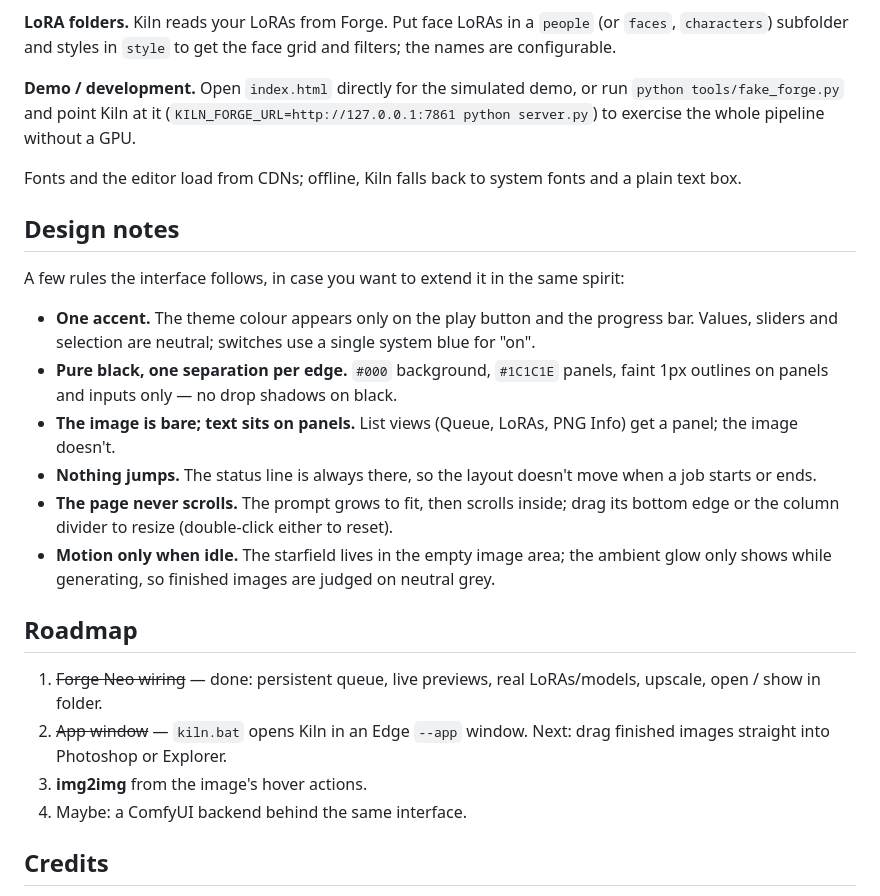
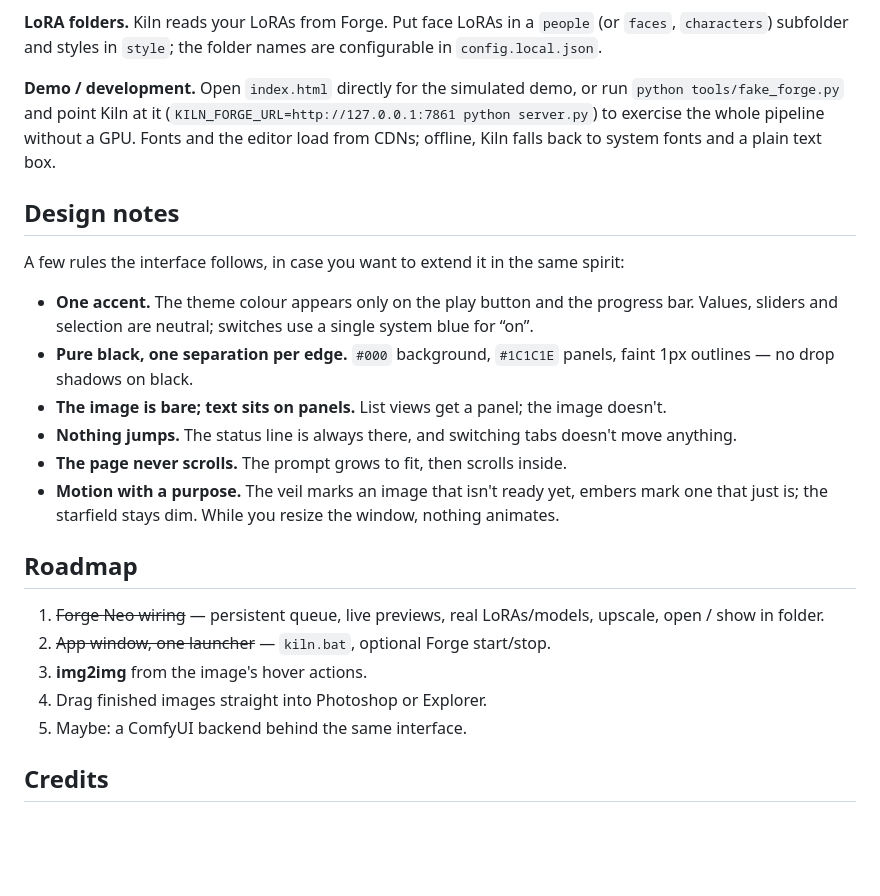
Before and after one commit to KirillRepinArt/kiln, a Markdown page: README.md, the part around one of its changes. Drawn GitHub-style; blank space fills up the shorter version.

```diff
--- a/README.md
+++ b/README.md
@@ -96,35 +114,32 @@ history that halved the error of a per-megapixel average), counted down while th
 
 **LoRA folders.** Kiln reads your LoRAs from Forge. Put face LoRAs in a `people` (or `faces`, `characters`)
-subfolder and styles in `style` to get the face grid and filters; the names are configurable.
+subfolder and styles in `style`; the folder names are configurable in `config.local.json`.
 
-**Demo / development.** Open `index.html` directly for the simulated demo, or run
-`python tools/fake_forge.py` and point Kiln at it (`KILN_FORGE_URL=http://127.0.0.1:7861 python server.py`)
-to exercise the whole pipeline without a GPU.
-
-Fonts and the editor load from CDNs; offline, Kiln falls back to system fonts and a plain text box.
+**Demo / development.** Open `index.html` directly for the simulated demo, or run `python tools/fake_forge.py`
+and point Kiln at it (`KILN_FORGE_URL=http://127.0.0.1:7861 python server.py`) to exercise the whole pipeline
+without a GPU. Fonts and the editor load from CDNs; offline, Kiln falls back to system fonts and a plain text box.
 
 ## Design notes
 
 A few rules the interface follows, in case you want to extend it in the same spirit:
 
 - **One accent.** The theme colour appears only on the play button and the progress bar. Values, sliders and
-  selection are neutral; switches use a single system blue for "on".
-- **Pure black, one separation per edge.** `#000` background, `#1C1C1E` panels, faint 1px outlines on panels
-  and inputs only — no drop shadows on black.
-- **The image is bare; text sits on panels.** List views (Queue, LoRAs, PNG Info) get a panel; the image doesn't.
-- **Nothing jumps.** The status line is always there, so the layout doesn't move when a job starts or ends.
-- **The page never scrolls.** The prompt grows to fit, then scrolls inside; drag its bottom edge or the column
-  divider to resize (double-click either to reset).
-- **Motion only when idle.** The starfield lives in the empty image area; the ambient glow only shows while
-  generating, so finished images are judged on neutral grey.
+  selection are neutral; switches use a single system blue for “on”.
+- **Pure black, one separation per edge.** `#000` background, `#1C1C1E` panels, faint 1px outlines — no drop
+  shadows on black.
+- **The image is bare; text sits on panels.** List views get a panel; the image doesn't.
+- **Nothing jumps.** The status line is always there, and switching tabs doesn't move anything.
+- **The page never scrolls.** The prompt grows to fit, then scrolls inside.
+- **Motion with a purpose.** The veil marks an image that isn't ready yet, embers mark one that just is; the
+  starfield stays dim. While you resize the window, nothing animates.
 
 ## Roadmap
 
-1. ~~Forge Neo wiring~~ — done: persistent queue, live previews, real LoRAs/models, upscale, open / show in folder.
-2. ~~App window~~ — `kiln.bat` opens Kiln in an Edge `--app` window. Next: drag finished images straight into
-   Photoshop or Explorer.
+1. ~~Forge Neo wiring~~ — persistent queue, live previews, real LoRAs/models, upscale, open / show in folder.
+2. ~~App window, one launcher~~ — `kiln.bat`, optional Forge start/stop.
 3. **img2img** from the image's hover actions.
-4. Maybe: a ComfyUI backend behind the same interface.
+4. Drag finished images straight into Photoshop or Explorer.
+5. Maybe: a ComfyUI backend behind the same interface.
 
 ## Credits
 
```
Also changed, not shown: other parts of README.md (+73 -55 lines), README.ru.md (added, +155 -0 lines), docs/screenshot.png.
